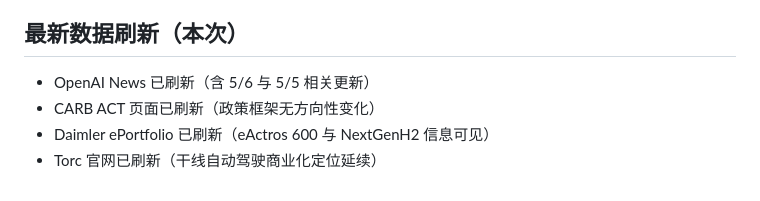
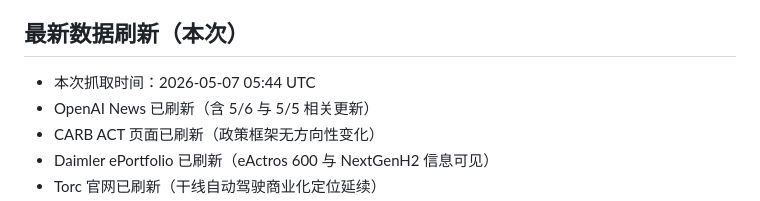
Before and after one commit to cyberpandame/ClawBrief, a Markdown page: data/2026-05-07-ai-opportunity.md, the part around one of its changes. Drawn GitHub-style.

Commit message:
report: refresh latest data snapshot at 05:44 UTC

```diff
--- a/data/2026-05-07-ai-opportunity.md
+++ b/data/2026-05-07-ai-opportunity.md
@@ -8,5 +8,6 @@
 
 ## 最新数据刷新（本次）
+- 本次抓取时间：2026-05-07 05:44 UTC
 - OpenAI News 已刷新（含 5/6 与 5/5 相关更新）
 - CARB ACT 页面已刷新（政策框架无方向性变化）
 - Daimler ePortfolio 已刷新（eActros 600 与 NextGenH2 信息可见）
```
Also changed, not shown: other parts of data/2026-05-07-ai-opportunity.md (+1 -1 lines).
